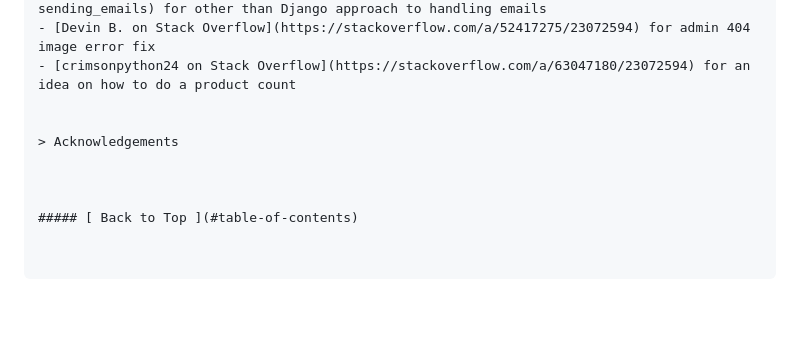
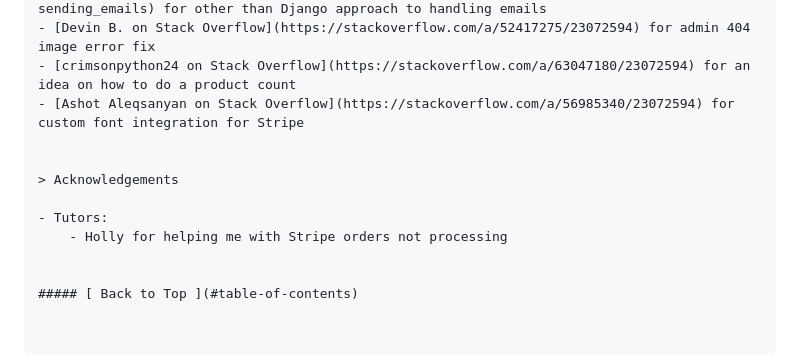
Before and after one commit to TulaUnogi/bat-choice-clothing, a Markdown page: README.md, the part around the change. GitHub-like rendering; blank space fills up the shorter version.

Commit message:
Add credits for font integration and for tutor

```diff
--- a/README.md
+++ b/README.md
@@ -408,10 +408,13 @@ Creating a clone enables you to make a copy of the current version of this repos
 - [Lesson about using EmailJS](https://github.com/Code-Institute-Solutions/InteractiveFrontendDevelopment-Resume/tree/master/03-SendingEmailsUsingEmailJS/06-sending_emails) for other than Django approach to handling emails
 - [Devin B. on Stack Overflow](https://stackoverflow.com/a/52417275/23072594) for admin 404 image error fix
 - [crimsonpython24 on Stack Overflow](https://stackoverflow.com/a/63047180/23072594) for an idea on how to do a product count
+- [Ashot Aleqsanyan on Stack Overflow](https://stackoverflow.com/a/56985340/23072594) for custom font integration for Stripe
 
 
 > Acknowledgements
 
+- Tutors:
+    - Holly for helping me with Stripe orders not processing
 
 
 ##### [ Back to Top ](#table-of-contents)
```
